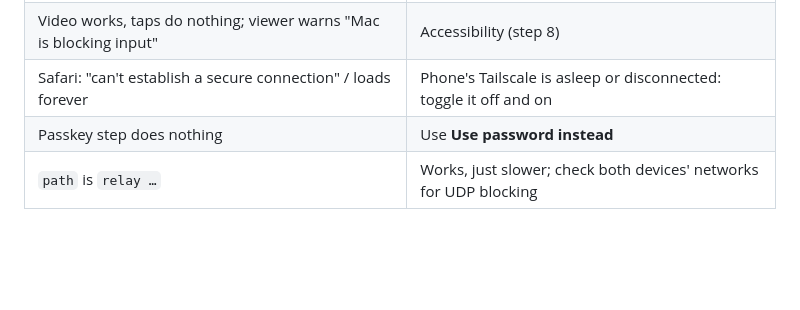
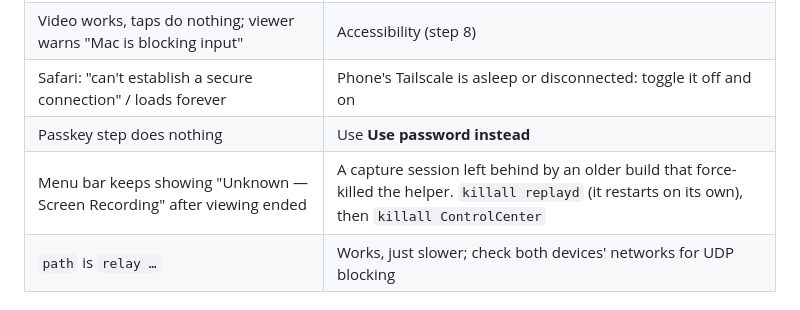
Before and after one commit to TanmayDoesAI/tailreach, a Markdown page: SETUP.md, the part around the change. Rendered like a GitHub page; blank space fills up the shorter version.

Commit message:
Setup guide: clearing a leftover screen-recording indicator

```diff
--- a/SETUP.md
+++ b/SETUP.md
@@ -130,6 +130,7 @@ This mints a short test session over the local control socket. Expect `webrtc: N
 | Video works, taps do nothing; viewer warns "Mac is blocking input" | Accessibility (step 8) |
 | Safari: "can't establish a secure connection" / loads forever | Phone's Tailscale is asleep or disconnected: toggle it off and on |
 | Passkey step does nothing | Use **Use password instead** |
+| Menu bar keeps showing "Unknown — Screen Recording" after viewing ended | A capture session left behind by an older build that force-killed the helper. `killall replayd` (it restarts on its own), then `killall ControlCenter` |
 | `path` is `relay …` | Works, just slower; check both devices' networks for UDP blocking |
 
 ## More computers (optional)
```
